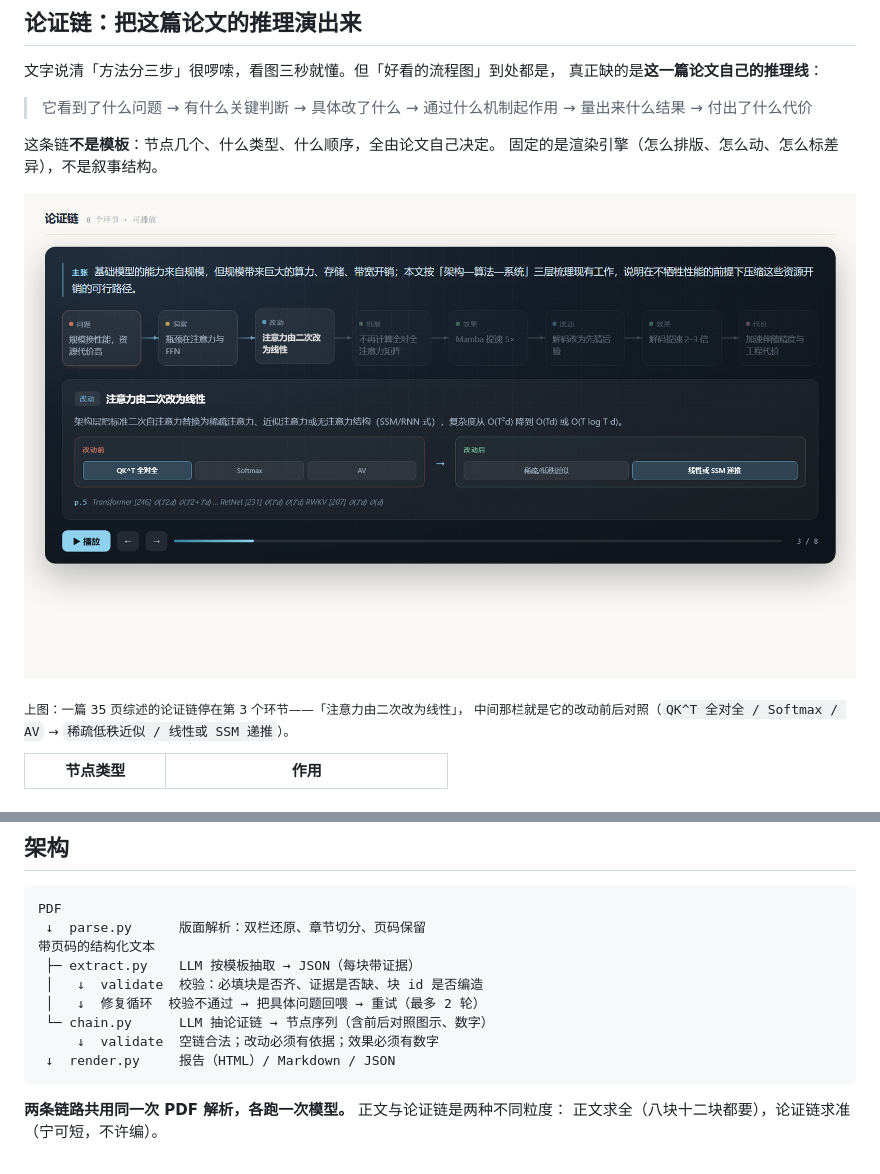
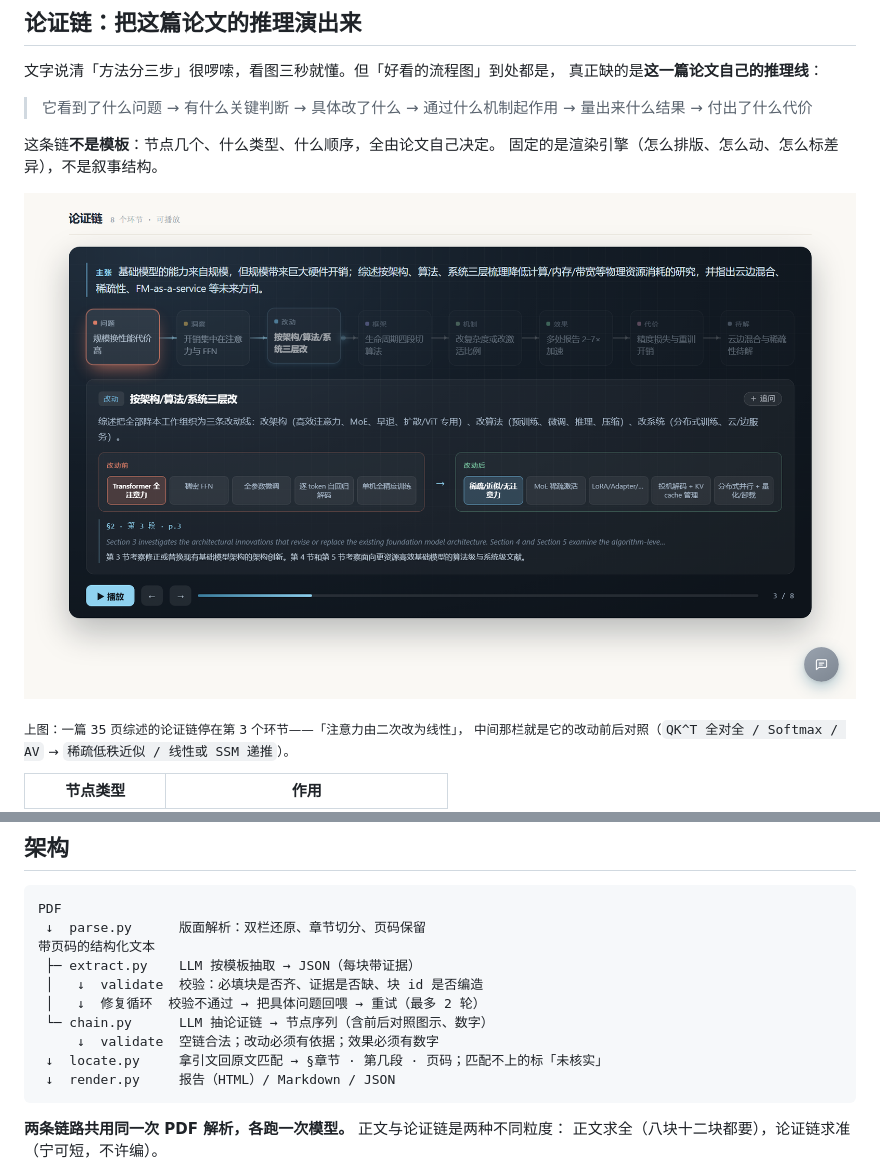
Before and after one commit to 1fish4/paperatomy, a Markdown page: README.md, 2 parts joined by grey strips. GitHub-like rendering; pictures changed too: docs/images/chain.png.

````diff
--- a/README.md
+++ b/README.md
@@ -206,6 +247,7 @@ PDF
  │   ↓  修复循环  校验不通过 → 把具体问题回喂 → 重试（最多 2 轮）
  └─ chain.py      LLM 抽论证链 → 节点序列（含前后对照图示、数字）
      ↓  validate  空链合法；改动必须有依据；效果必须有数字
+ ↓  locate.py     拿引文回原文匹配 → §章节 · 第几段 · 页码；匹配不上的标「未核实」
  ↓  render.py     报告（HTML）/ Markdown / JSON
 ```
 
````
Also changed, not shown: other parts of README.md (+47 -6 lines), CHANGELOG.md (+30 -0 lines), docs/images/report-survey.png, 4 other files.
